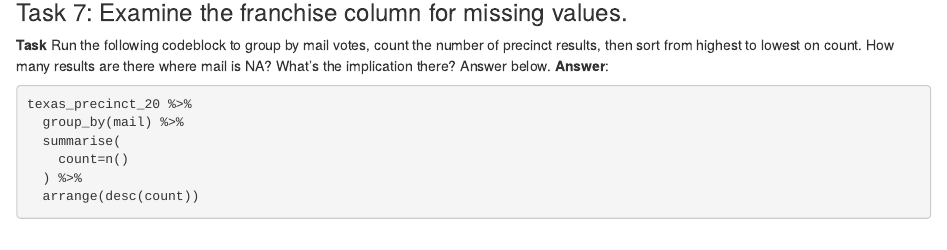
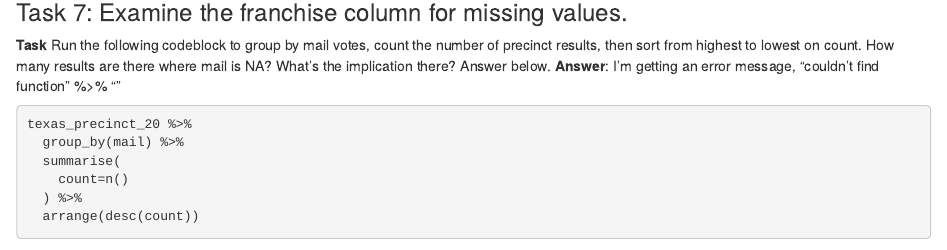
Before and after one commit to lisawoelfl/data_journalism_2022_fall, an R Markdown document (pre_labs/pre_lab_03/pre_lab_03.Rmd): the page in a window 1100 px wide, from 2130 px down. Rendered offline with R 4.5, knitr and Pandoc, with nearby package versions; some code elsewhere in the file could not run offline.

Commit message:
Prelab 03_Assignment_2

````diff
--- a/pre_labs/pre_lab_03/pre_lab_03.Rmd
+++ b/pre_labs/pre_lab_03/pre_lab_03.Rmd
@@ -91,7 +91,7 @@ glimpse(texas_precinct_20)
 
 ### Task 7: Examine the franchise column for missing values.
 **Task** Run the following codeblock to group by mail votes, count the number of precinct results, then sort from highest to lowest on count. How many results are there where mail is NA? What's the implication there? Answer below.
-**Answer**:
+**Answer**: I'm getting an error message, "couldn't find function " %>% ""
 
 ```{r}
 
````
